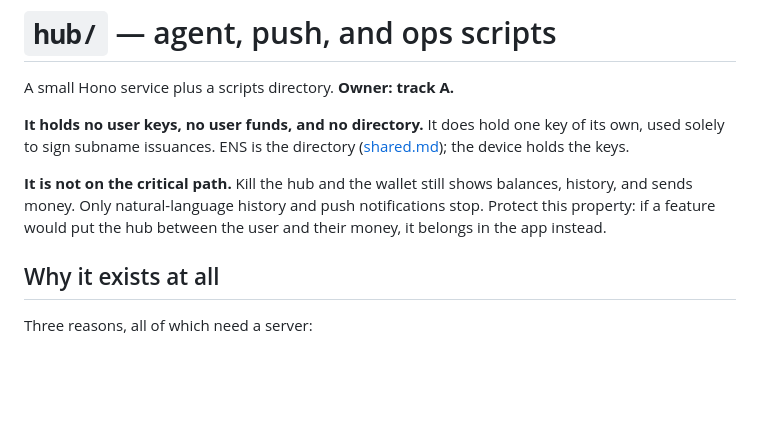
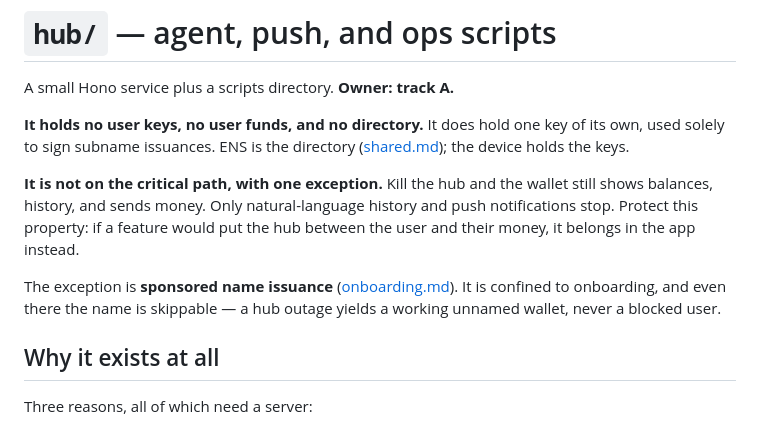
Before and after one commit to sainathr19/mercury, a Markdown page: specs/hub.md, the part around the change. Drawn GitHub-style; blank space fills up the shorter version.

Commit message:
Qualify the critical-path rule in hub.md
hub.md still asserted "not on the critical path" without the onboarding
exception, contradicting specs/README.md and onboarding.md. Named the
exception where the rule is stated.

Co-Authored-By: Claude Opus 5 <noreply@anthropic.com>

```diff
--- a/specs/hub.md
+++ b/specs/hub.md
@@ -6,10 +6,14 @@ A small Hono service plus a scripts directory. **Owner: track A.**
 key of its own, used solely to sign subname issuances. ENS is the directory
 ([shared.md](shared.md)); the device holds the keys.
 
-**It is not on the critical path.** Kill the hub and the wallet still shows
-balances, history, and sends money. Only natural-language history and push
-notifications stop. Protect this property: if a feature would put the hub
-between the user and their money, it belongs in the app instead.
+**It is not on the critical path, with one exception.** Kill the hub and the
+wallet still shows balances, history, and sends money. Only natural-language
+history and push notifications stop. Protect this property: if a feature would
+put the hub between the user and their money, it belongs in the app instead.
+
+The exception is **sponsored name issuance** ([onboarding.md](onboarding.md)).
+It is confined to onboarding, and even there the name is skippable — a hub
+outage yields a working unnamed wallet, never a blocked user.
 
 ## Why it exists at all
 
```
